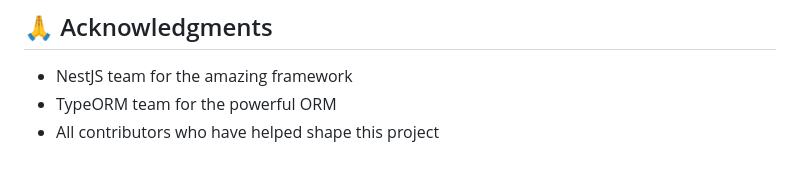
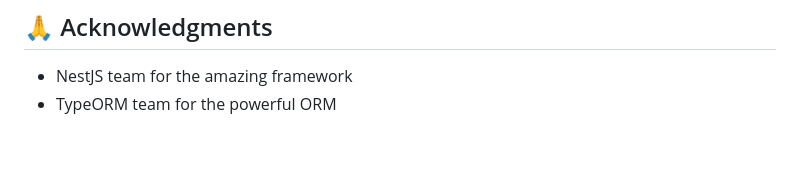
Before and after one commit to Kshitijknk07/StockSage, a Markdown page: README.md, the part around the change. Rendered like a GitHub page.

```diff
--- a/README.md
+++ b/README.md
@@ -312,4 +312,3 @@ pnpm test:cov
 
 - NestJS team for the amazing framework
 - TypeORM team for the powerful ORM
-- All contributors who have helped shape this project
```
